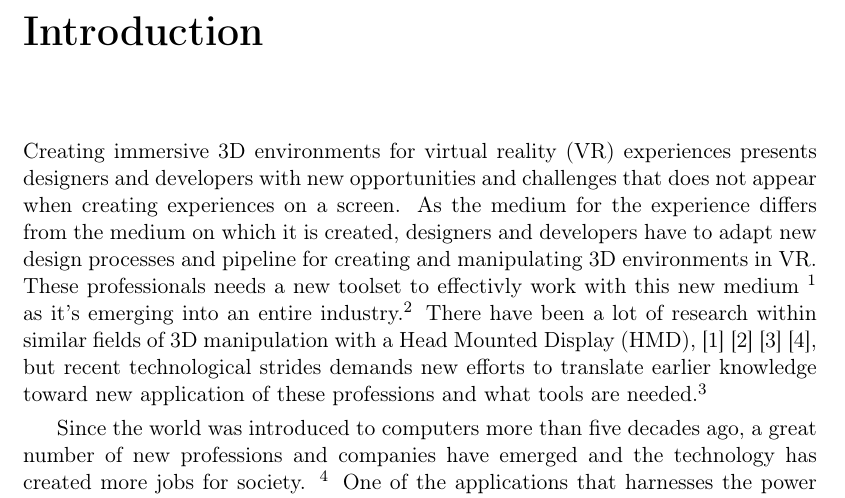
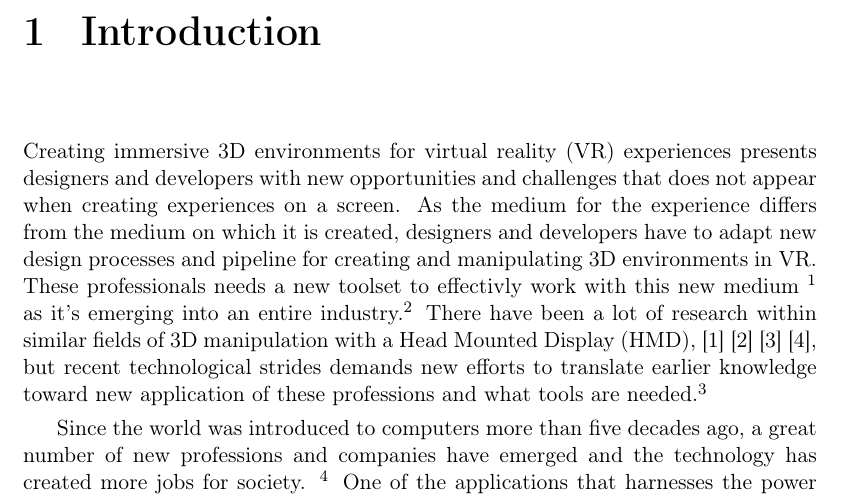
Before and after one commit to davidbergvik/Master-Thesis-IxD, a LaTeX thesis (report/main.tex, which reads report/sections/introduction/introduction.tex): part of page 7 of 41, cut so that both start at the same text. Compiled offline with pdfLaTeX.

Commit message:
FIX chapter positions

```diff
--- a/report/sections/introduction/introduction.tex
+++ b/report/sections/introduction/introduction.tex
@@ -1,6 +1,6 @@
 
 % !TEX encoding = UTF-8 Unicode
-\chapter*{Introduction}
+\chapter{Introduction}
 Creating immersive 3D environments for virtual reality (VR) experiences presents designers and developers with new opportunities and challenges that does not appear when creating experiences on a screen. As the medium for the experience differs from the medium on which it is created, designers and developers have to adapt new design processes and pipeline for creating and manipulating 3D environments in VR. These professionals needs a new toolset to effectivly work with this new medium \footnote{http://www.gamasutra.com/view/news/288508/} as it's emerging into an entire industry.\footnote{https://www2.deloitte.com/global/en/pages/technology-media-and-telecommunications/articles/tmt-pred16-media-virtual-reality-billion-dollar-niche.html} There have been a lot of research within similar fields of 3D manipulation with a Head Mounted Display (HMD),  \cite{relatedwork:kijimaand1997transition} \cite{relatedwork:bowman1996conceptual} \cite{relatedwork:stoakley1995virtual} \cite{relatedwork:mine1995isaac}, but recent technological strides demands new efforts to translate earlier knowledge toward new application of these professions and what tools are needed.\footnote{http://www.marxentlabs.com/job/virtual-reality-jobs/}
 
 %\section{3D Graphics}
```
Also changed, not shown: report/main.tex (+8 -10 lines), 1 other file.
